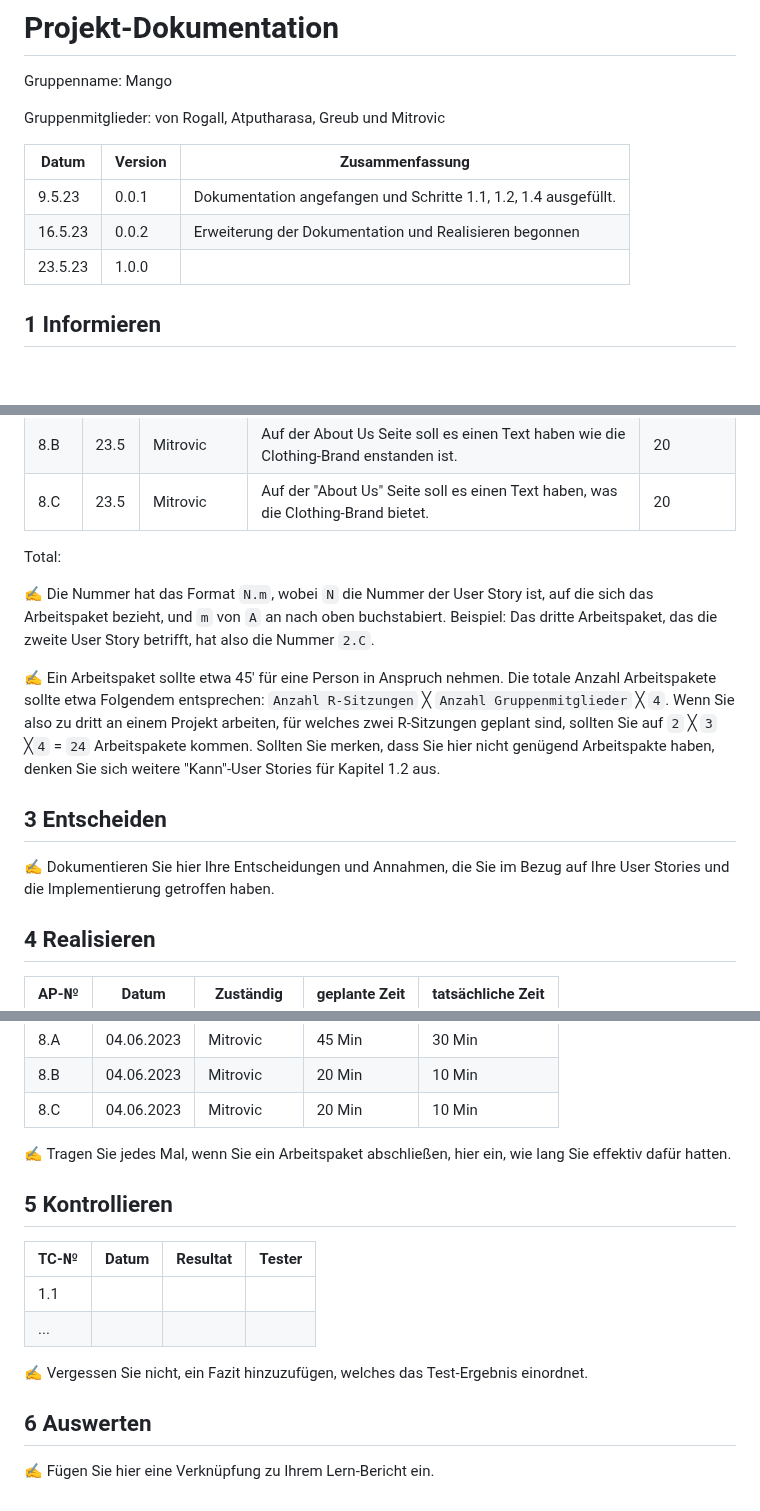
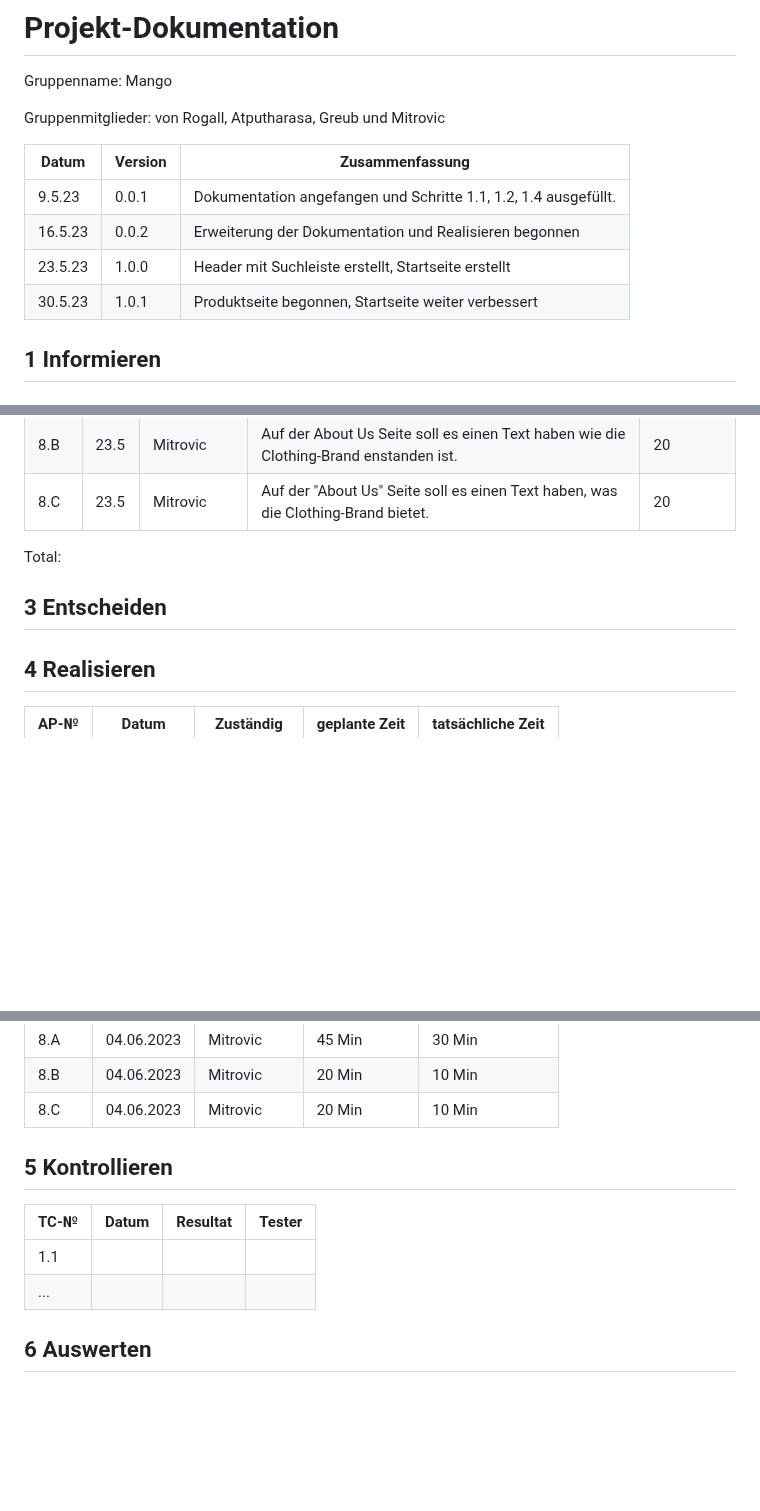
Before and after one commit to marekvonrogall/LA1600, a Markdown page: projektdokumentation.md, 3 parts joined by grey strips. GitHub-like rendering; blank space fills up the shorter version.

```diff
--- a/projektdokumentation.md
+++ b/projektdokumentation.md
@@ -8,7 +8,8 @@ Gruppenmitglieder: von Rogall, Atputharasa, Greub und Mitrovic
 | ----- | ------- | ------------------------------------------------------------ |
 | 9.5.23      | 0.0.1   | Dokumentation angefangen und Schritte 1.1, 1.2, 1.4 ausgefüllt. |
 | 16.5.23      | 0.0.2    |     Erweiterung der Dokumentation und Realisieren begonnen                           |
-| 23.5.23      | 1.0.0   |                                                              |
+| 23.5.23      | 1.0.0   |    Header mit Suchleiste erstellt, Startseite erstellt                                                          |
+| 30.5.23      | 1.0.1   |    Produktseite begonnen, Startseite weiter verbessert                                                          |
 
 ## 1 Informieren
 
@@ -102,18 +103,11 @@ In diesem Projekt möchten wir eine Webseite erstellen, die ansprechend und einf
 |8.C   |23.5       |Mitrovic       |Auf der "About Us" Seite soll es einen Text haben, was die Clothing-Brand bietet. |20|
 
 
-
-
-
 Total:
-
-✍️ Die Nummer hat das Format `N.m`, wobei `N` die Nummer der User Story ist, auf die sich das Arbeitspaket bezieht, und `m` von `A` an nach oben buchstabiert. Beispiel: Das dritte Arbeitspaket, das die zweite User Story betrifft, hat also die Nummer `2.C`.
-
-✍️ Ein Arbeitspaket sollte etwa 45' für eine Person in Anspruch nehmen. Die totale Anzahl Arbeitspakete sollte etwa Folgendem entsprechen: `Anzahl R-Sitzungen` ╳ `Anzahl Gruppenmitglieder` ╳ `4`. Wenn Sie also zu dritt an einem Projekt arbeiten, für welches zwei R-Sitzungen geplant sind, sollten Sie auf `2` ╳ `3` ╳`4` = `24` Arbeitspakete kommen. Sollten Sie merken, dass Sie hier nicht genügend Arbeitspakte haben, denken Sie sich weitere "Kann"-User Stories für Kapitel 1.2 aus.
 
 ## 3 Entscheiden
 
-✍️ Dokumentieren Sie hier Ihre Entscheidungen und Annahmen, die Sie im Bezug auf Ihre User Stories und die Implementierung getroffen haben.
+
 
 ## 4 Realisieren
 
@@ -147,7 +141,7 @@ Total:
 |8.B   |04.06.2023            |Mitrovic     |20 Min            |10 Min|
 |8.C   |04.06.2023|Mitrovic     |20 Min         |10 Min|
 
-✍️ Tragen Sie jedes Mal, wenn Sie ein Arbeitspaket abschließen, hier ein, wie lang Sie effektiv dafür hatten.
+
 
 ## 5 Kontrollieren
 
@@ -156,8 +150,4 @@ Total:
 | 1.1  |       |          |        |
 | ...  |       |          |        |
 
-✍️ Vergessen Sie nicht, ein Fazit hinzuzufügen, welches das Test-Ergebnis einordnet.
-
 ## 6 Auswerten
-
-✍️ Fügen Sie hier eine Verknüpfung zu Ihrem Lern-Bericht ein.
```
